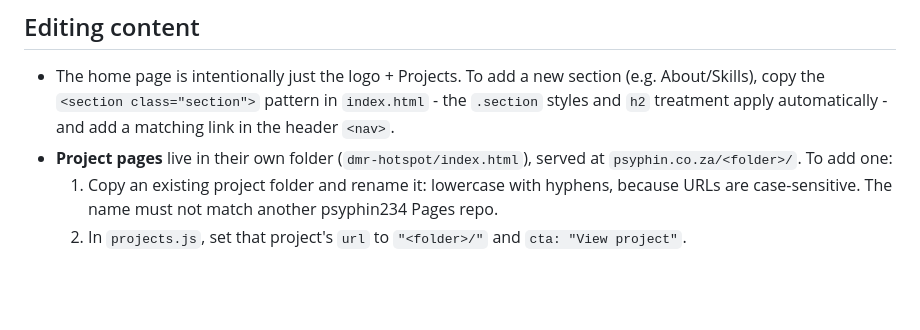
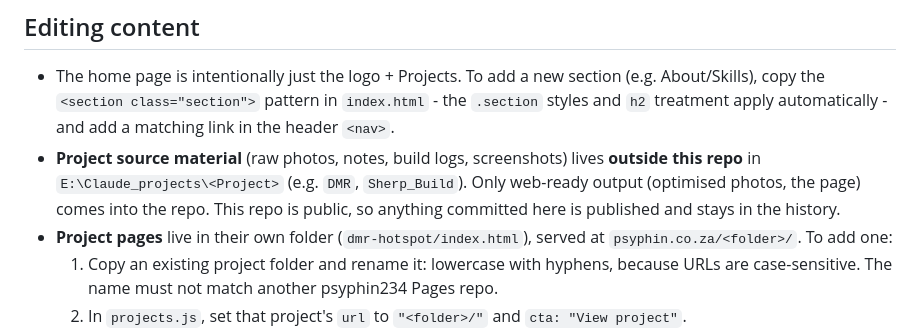
Before and after one commit to psyphin234/psyphin234.github.io, a Markdown page: CLAUDE.md, the part around the change. GitHub-like rendering; blank space fills up the shorter version.

Commit message:
Document keeping project source files outside the repo
Co-Authored-By: Claude Opus 5.5 <noreply@anthropic.com>
Claude-Session: https://claude.ai/code/session_01KtCTtu1WPZH4CppDRRhuan

```diff
--- a/CLAUDE.md
+++ b/CLAUDE.md
@@ -46,6 +46,7 @@ Cards are built by `js/main.js` with `textContent`, so project text is never int
 ## Editing content
 
 - The home page is intentionally just the logo + Projects. To add a new section (e.g. About/Skills), copy the `<section class="section">` pattern in `index.html` - the `.section` styles and `h2` treatment apply automatically - and add a matching link in the header `<nav>`.
+- **Project source material** (raw photos, notes, build logs, screenshots) lives **outside this repo** in `E:\Claude_projects\<Project>` (e.g. `DMR`, `Sherp_Build`). Only web-ready output (optimised photos, the page) comes into the repo. This repo is public, so anything committed here is published and stays in the history.
 - **Project pages** live in their own folder (`dmr-hotspot/index.html`), served at `psyphin.co.za/<folder>/`. To add one:
   1. Copy an existing project folder and rename it: lowercase with hyphens, because URLs are case-sensitive. The name must not match another psyphin234 Pages repo.
   2. In `projects.js`, set that project's `url` to `"<folder>/"` and `cta: "View project"`.
```
